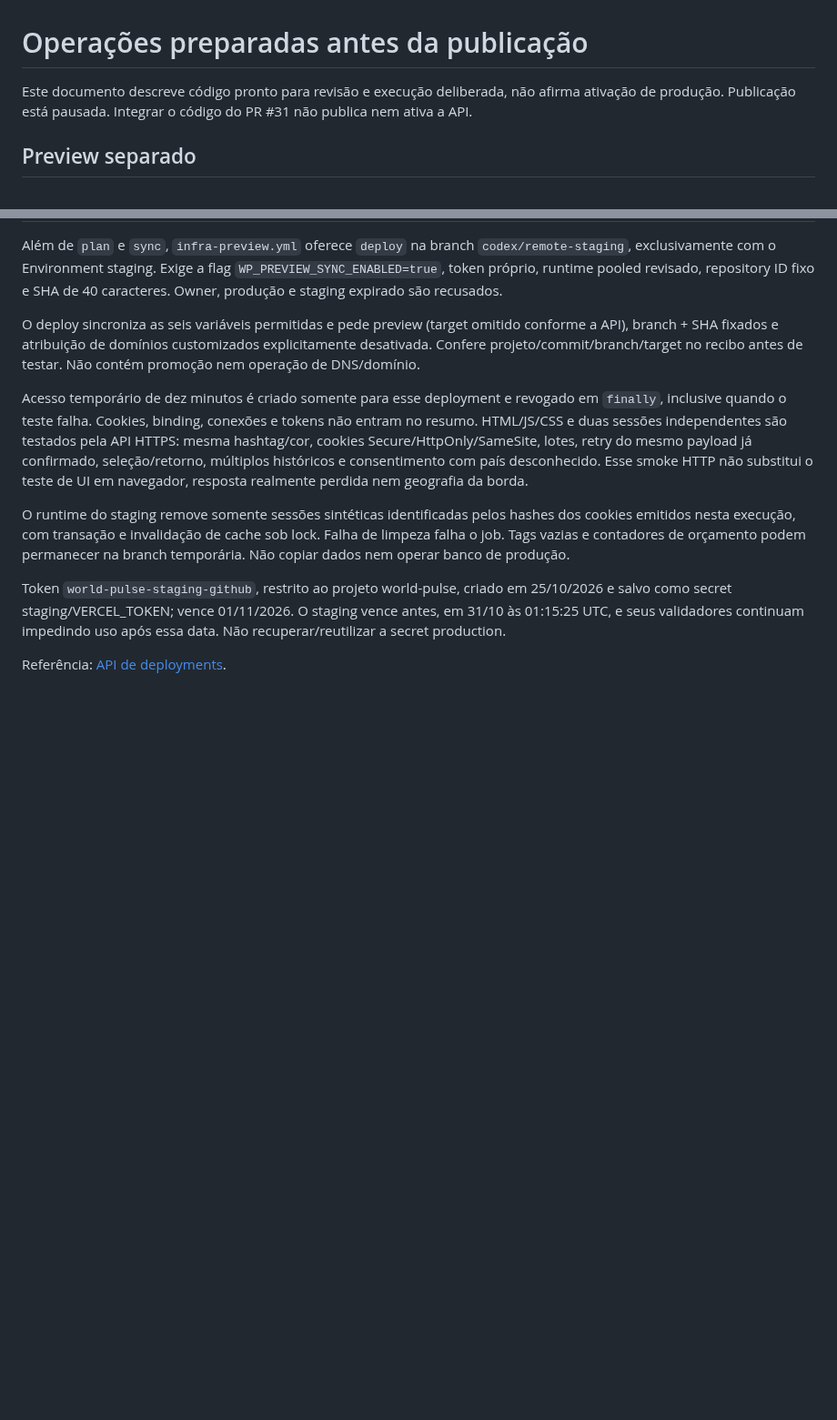
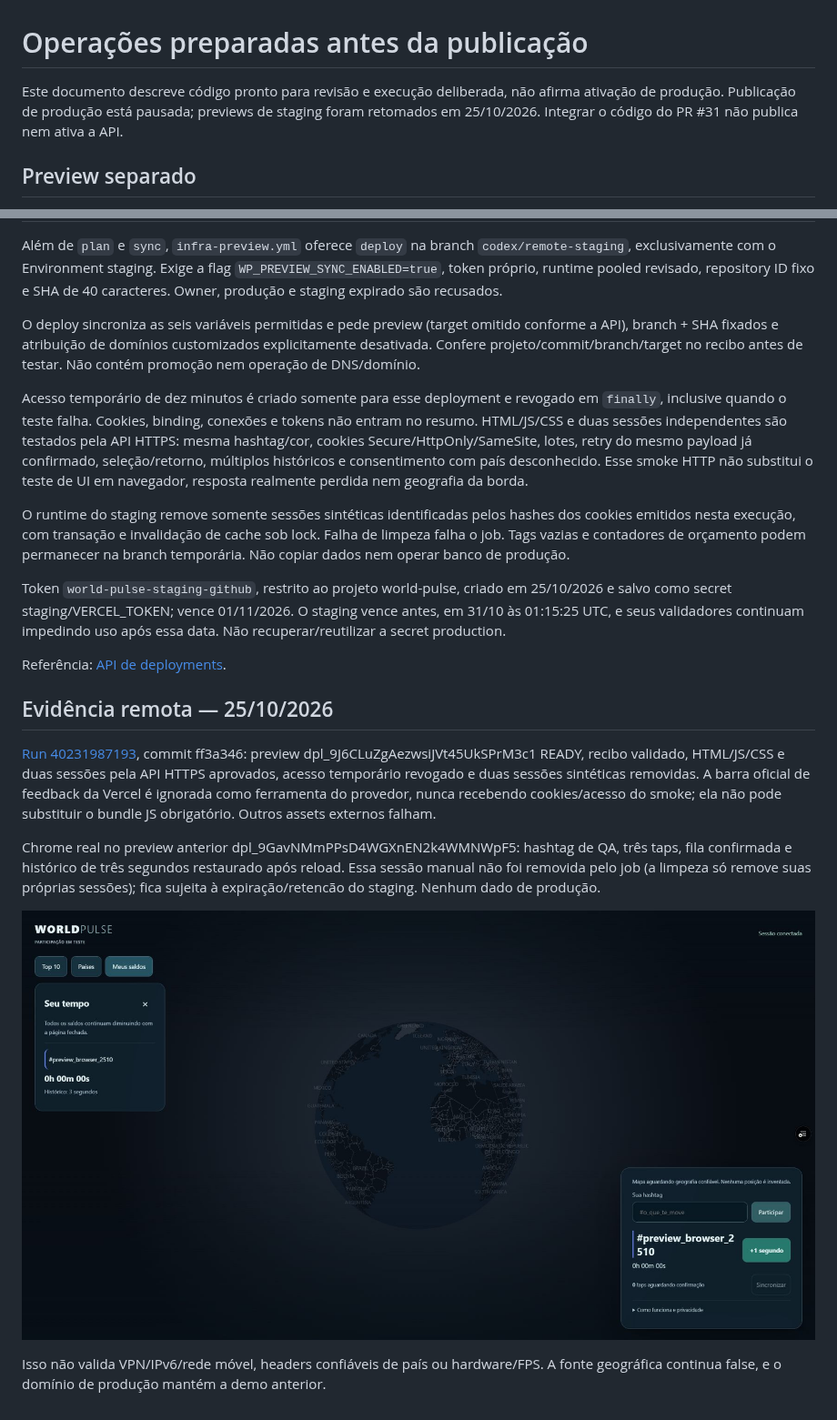
Before and after one commit to Faysk/world-pulse, a Markdown page: docs/32-prepublication-operations.md, 2 parts joined by grey strips. Shown at 91% size. Rendered like a GitHub page; pictures changed too: docs/assets/vercel-staging-browser-2026-10-25.png (added); blank space fills up the shorter version.

```diff
--- a/docs/32-prepublication-operations.md
+++ b/docs/32-prepublication-operations.md
@@ -1,7 +1,8 @@
 # Operações preparadas antes da publicação
 
 Este documento descreve código pronto para revisão e execução deliberada, não
-afirma ativação de produção. Publicação está pausada. Integrar o código do PR #31 não publica nem ativa a API.
+afirma ativação de produção. Publicação de produção está pausada; previews de
+staging foram retomados em 25/10/2026. Integrar o código do PR #31 não publica nem ativa a API.
 
 ## Preview separado
 
@@ -129,3 +130,23 @@ vence antes, em 31/10 às 01:15:25 UTC, e seus validadores continuam impedindo u
 após essa data. Não recuperar/reutilizar a secret production.
 
 Referência: [API de deployments](https://vercel.com/docs/rest-api/deployments/create-a-new-deployment).
+
+
+## Evidência remota — 25/10/2026
+
+[Run 40231987193](https://github.com/Faysk/world-pulse/actions/runs/40231987193),
+commit ff3a346: preview dpl_9J6CLuZgAezwsiJVt45UkSPrM3c1 READY, recibo validado,
+HTML/JS/CSS e duas sessões pela API HTTPS aprovados, acesso temporário revogado
+e duas sessões sintéticas removidas. A barra oficial de feedback da Vercel é
+ignorada como ferramenta do provedor, nunca recebendo cookies/acesso do smoke;
+ela não pode substituir o bundle JS obrigatório. Outros assets externos falham.
+
+Chrome real no preview anterior dpl_9GavNMmPPsD4WGXnEN2k4WMNWpF5: hashtag de QA,
+três taps, fila confirmada e histórico de três segundos restaurado após reload.
+Essa sessão manual não foi removida pelo job (a limpeza só remove suas próprias
+sessões); fica sujeita à expiração/retencão do staging. Nenhum dado de produção.
+
+![Preview remoto com sessão conectada e histórico restaurado](assets/vercel-staging-browser-2026-10-25.png)
+
+Isso não valida VPN/IPv6/rede móvel, headers confiáveis de país ou hardware/FPS.
+A fonte geográfica continua false, e o domínio de produção mantém a demo anterior.
```
Also changed, not shown: README.md (+4 -4 lines), docs/36-prepublication-status.md (+22 -7 lines), 2 other files.
